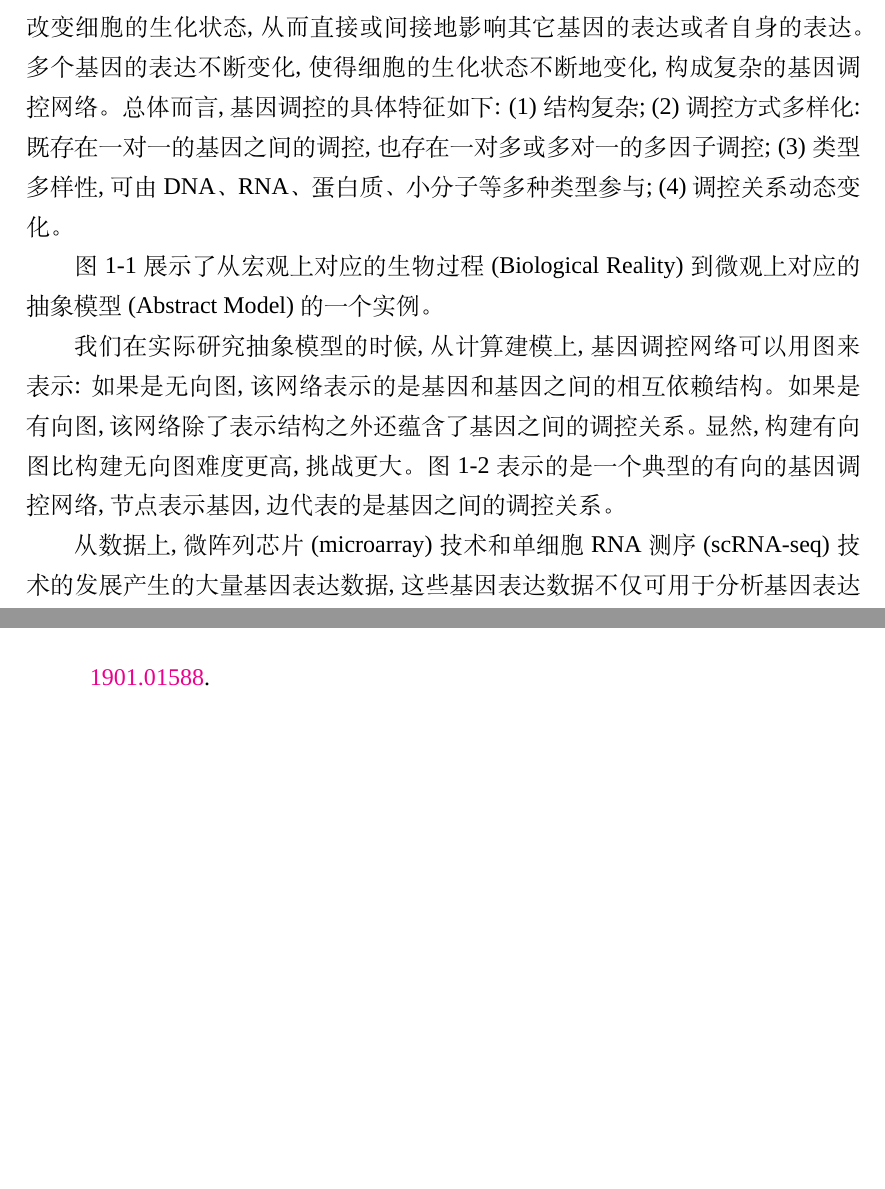
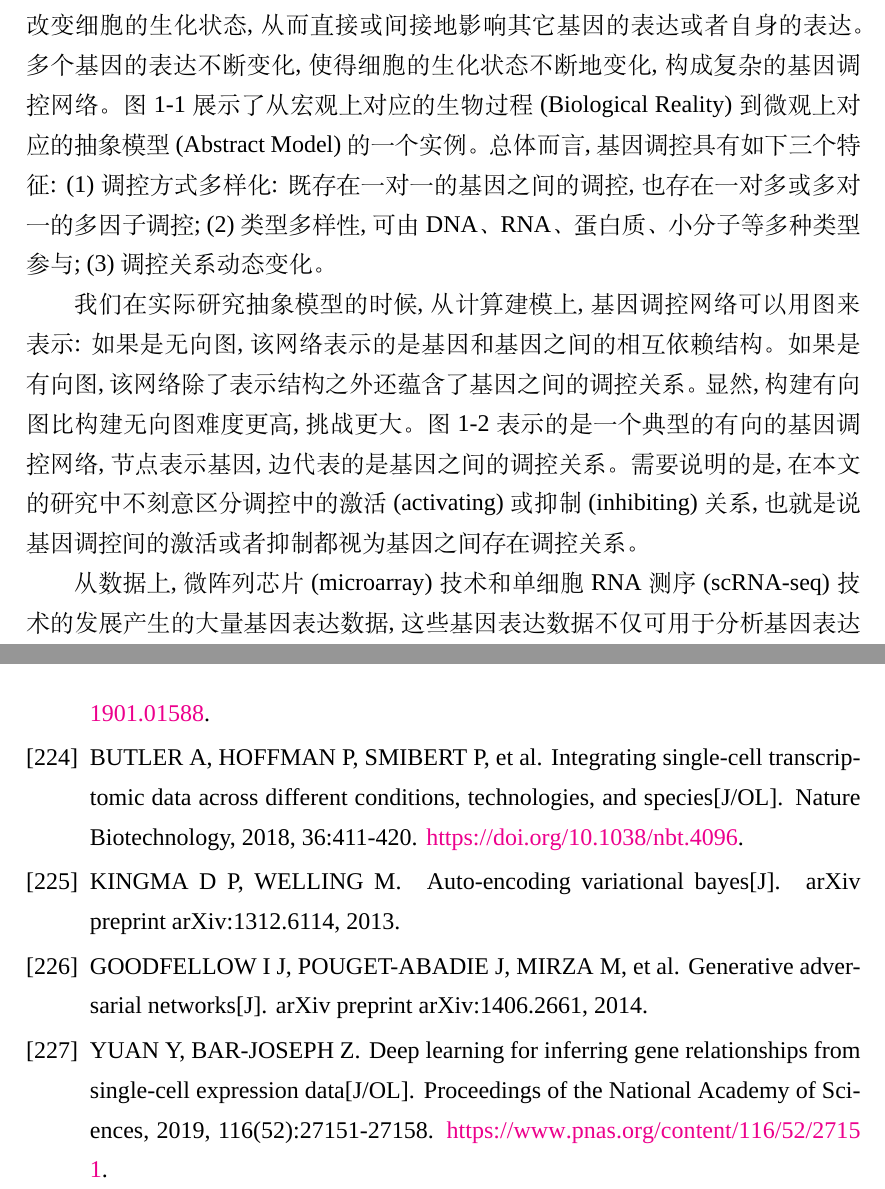
Before and after one commit to chenxofhit/PhdThesis, a LaTeX thesis (csuthesis_main.tex, which reads content/chpt0_background.tex, thesis-references.bib): two parts of pages 15 and 109 of 113, joined at a grey line, cut so that both start at the same text, the shorter picture padded with empty space. Compiled offline with XeLaTeX; a missing font is replaced by an installed copy or a similar font.

Commit message:
add some reference

```diff
--- a/content/chpt0_background.tex
+++ b/content/chpt0_background.tex
@@ -18,13 +18,12 @@
 当一个基因通过转录、翻译形成功能基因产物后,它将改变细胞的生化状态,
 从而直接或间接地影响其它基因的表达或者自身的表达。
 多个基因的表达不断变化,使得细胞的生化状态不断地变化,构成复杂的基因调控网络。
-总体而言,基因调控的具体特征如下:
-(1) 结构复杂;
-(2) 调控方式多样化: 既存在一对一的基因之间的调控,也存在一对多或多对一的多因子调控;
-(3) 类型多样性,可由 DNA、RNA、蛋白质、小分子等多种类型参与;
-(4) 调控关系动态变化。
+图 \ref{cover-2} 展示了从宏观上对应的生物过程 (Biological Reality) 到微观上对应的抽象模型 (Abstract Model) 的一个实例。
+总体而言,基因调控具有如下三个特征:
+(1) 调控方式多样化: 既存在一对一的基因之间的调控,也存在一对多或多对一的多因子调控;
+(2) 类型多样性,可由 DNA、RNA、蛋白质、小分子等多种类型参与;
+(3) 调控关系动态变化。
 
-图 \ref{cover-2} 展示了从宏观上对应的生物过程 (Biological Reality) 到微观上对应的抽象模型 (Abstract Model) 的一个实例。
 \begin{figure}[!htbp]
     \centering
     \includegraphics[width=0.95\textwidth]{cover-2.pdf}
@@ -39,6 +38,8 @@
 如果是有向图,该网络除了表示结构之外还蕴含了基因之间的调控关系。
 显然,构建有向图比构建无向图难度更高,挑战更大。
 图 \ref{cover-1} 表示的是一个典型的有向的基因调控网络,节点表示基因, 边代表的是基因之间的调控关系。
+需要说明的是,在本文的研究中不刻意区分调控中的激活 (activating) 或抑制 (inhibiting) 关系,
+也就是说基因调控间的激活或者抑制都视为基因之间存在调控关系。
 \begin{figure}[!htbp]
     \centering
     \includegraphics[width=0.5\textwidth]{cover-1.pdf}
--- a/thesis-references.bib
+++ b/thesis-references.bib
@@ -2896,3 +2896,29 @@
   year={2008},
   publisher={Elsevier}
 }
+
+@article {Yuan27151,
+	author = {Yuan, Ye and Bar-Joseph, Ziv},
+	title = {Deep learning for inferring gene relationships from single-cell expression data},
+	volume = {116},
+	number = {52},
+	pages = {27151--27158},
+	year = {2019},
+	doi = {10.1073/pnas.1911536116},
+	publisher = {National Academy of Sciences},
+	issn = {0027-8424},
+	URL = {https://www.pnas.org/content/116/52/27151},
+	eprint = {https://www.pnas.org/content/116/52/27151.full.pdf},
+	journal = {Proceedings of the National Academy of Sciences}
+}
+
+
+@Article{seuratv2,
+  author = {Andrew Butler and Paul Hoffman and Peter Smibert and Efthymia Papalexi and Rahul Satija},
+  title = {Integrating single-cell transcriptomic data across different conditions, technologies, and species},
+  journal = {Nature Biotechnology},
+  year = {2018},
+  volume = {36},
+  pages = {411-420},
+  doi = {10.1038/nbt.4096},
+  url = {https://doi.org/10.1038/nbt.4096},
@@ -2898,0 +2930,2 @@
+  journal={arXiv preprint arXiv:1312.6114},
+  year={2013}
@@ -2898,0 +2937,3 @@
+  journal={arXiv preprint arXiv:1406.2661},
+  year={2014}
+}
```
Also changed, not shown: content/chpt2_d3grn.tex (+1 -1 lines), content/chpt6_conclusion.tex (+5 -5 lines), content/chpt0_background.tex (4 more changed lines), thesis-references.bib (10 more changed lines), 1 other file.
